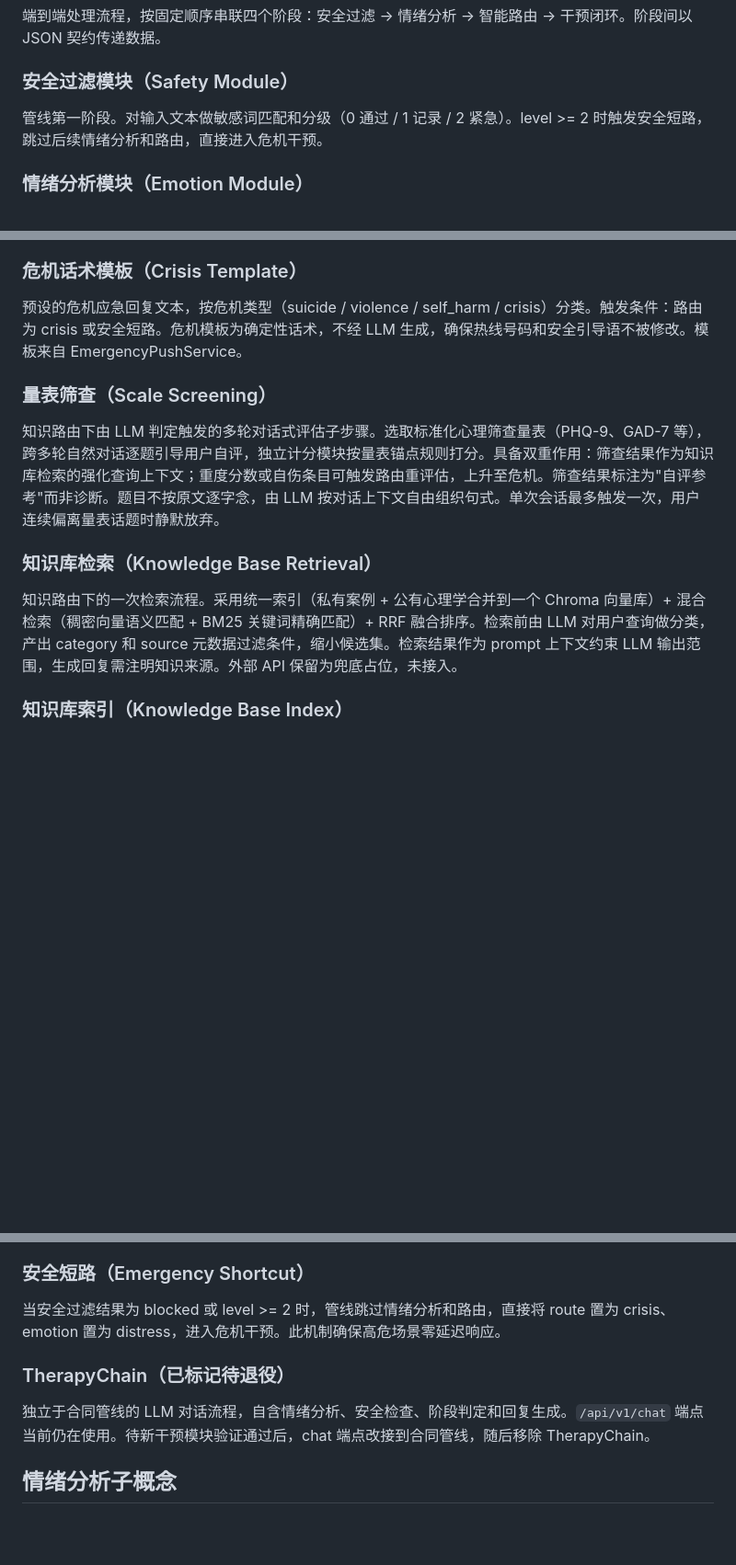
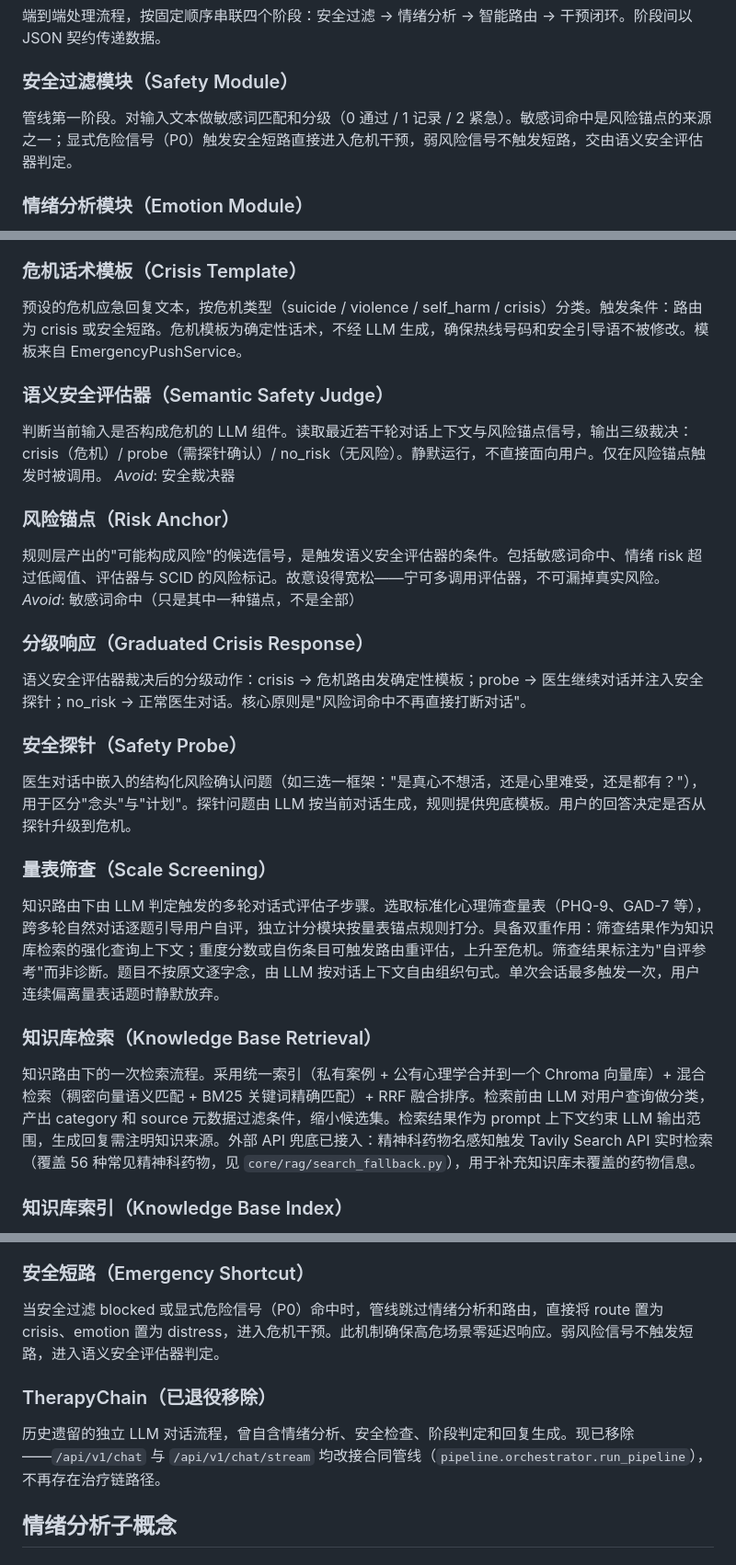
Before and after one commit to LY-1155/MindBridge, a Markdown page: CONTEXT.md, 3 parts joined by grey strips. Shown at 92% size. Rendered like a GitHub page; blank space fills up the shorter version.

Commit message:
docs: 修正过期描述（Tavily 已接入、TherapyChain 已移除、去除 clone URL）
- README: 去除指向他人账号的 clone URL
- README: /api/v1/chat 描述由遗留治疗链路径改为合同管线
- README: Tavily 兜底药物数 60+ 更正为 56 种（对齐 search_fallback.py 实计数）
- README: core/chain 目录标注为已退役
- CONTEXT: 知识库检索外部 API 由未接入改为已接入 Tavily
- CONTEXT: TherapyChain 由待退役仍使用改为已移除、chat 走合同管线

```diff
--- a/CONTEXT.md
+++ b/CONTEXT.md
@@ -11,7 +11,7 @@
 端到端处理流程，按固定顺序串联四个阶段：安全过滤 → 情绪分析 → 智能路由 → 干预闭环。阶段间以 JSON 契约传递数据。
 
 ### 安全过滤模块（Safety Module）
-管线第一阶段。对输入文本做敏感词匹配和分级（0 通过 / 1 记录 / 2 紧急）。level >= 2 时触发安全短路，跳过后续情绪分析和路由，直接进入危机干预。
+管线第一阶段。对输入文本做敏感词匹配和分级（0 通过 / 1 记录 / 2 紧急）。敏感词命中是风险锚点的来源之一；显式危险信号（P0）触发安全短路直接进入危机干预，弱风险信号不触发短路，交由语义安全评估器判定。
 
 ### 情绪分析模块（Emotion Module）
 管线第二阶段。对用户输入做情绪分析，产出统一的 `EmotionTags`。分析来源可为文本、语音音频、面部视频中的一路或多路，多路信号通过情绪融合层合并。
@@ -54,11 +54,25 @@ Router 对分派决策的确定程度（0~1）。受 risk 与阈值的距离、
 ### 危机话术模板（Crisis Template）
 预设的危机应急回复文本，按危机类型（suicide / violence / self_harm / crisis）分类。触发条件：路由为 crisis 或安全短路。危机模板为确定性话术，不经 LLM 生成，确保热线号码和安全引导语不被修改。模板来自 EmergencyPushService。
 
+### 语义安全评估器（Semantic Safety Judge）
+判断当前输入是否构成危机的 LLM 组件。读取最近若干轮对话上下文与风险锚点信号，输出三级裁决：crisis（危机）/ probe（需探针确认）/ no_risk（无风险）。静默运行，不直接面向用户。仅在风险锚点触发时被调用。
+_Avoid_: 安全裁决器
+
+### 风险锚点（Risk Anchor）
+规则层产出的"可能构成风险"的候选信号，是触发语义安全评估器的条件。包括敏感词命中、情绪 risk 超过低阈值、评估器与 SCID 的风险标记。故意设得宽松——宁可多调用评估器，不可漏掉真实风险。
+_Avoid_: 敏感词命中（只是其中一种锚点，不是全部）
+
+### 分级响应（Graduated Crisis Response）
+语义安全评估器裁决后的分级动作：crisis → 危机路由发确定性模板；probe → 医生继续对话并注入安全探针；no_risk → 正常医生对话。核心原则是"风险词命中不再直接打断对话"。
+
+### 安全探针（Safety Probe）
+医生对话中嵌入的结构化风险确认问题（如三选一框架："是真心不想活，还是心里难受，还是都有？"），用于区分"念头"与"计划"。探针问题由 LLM 按当前对话生成，规则提供兜底模板。用户的回答决定是否从探针升级到危机。
+
 ### 量表筛查（Scale Screening）
 知识路由下由 LLM 判定触发的多轮对话式评估子步骤。选取标准化心理筛查量表（PHQ-9、GAD-7 等），跨多轮自然对话逐题引导用户自评，独立计分模块按量表锚点规则打分。具备双重作用：筛查结果作为知识库检索的强化查询上下文；重度分数或自伤条目可触发路由重评估，上升至危机。筛查结果标注为"自评参考"而非诊断。题目不按原文逐字念，由 LLM 按对话上下文自由组织句式。单次会话最多触发一次，用户连续偏离量表话题时静默放弃。
 
 ### 知识库检索（Knowledge Base Retrieval）
-知识路由下的一次检索流程。采用统一索引（私有案例 + 公有心理学合并到一个 Chroma 向量库）+ 混合检索（稠密向量语义匹配 + BM25 关键词精确匹配）+ RRF 融合排序。检索前由 LLM 对用户查询做分类，产出 category 和 source 元数据过滤条件，缩小候选集。检索结果作为 prompt 上下文约束 LLM 输出范围，生成回复需注明知识来源。外部 API 保留为兜底占位，未接入。
+知识路由下的一次检索流程。采用统一索引（私有案例 + 公有心理学合并到一个 Chroma 向量库）+ 混合检索（稠密向量语义匹配 + BM25 关键词精确匹配）+ RRF 融合排序。检索前由 LLM 对用户查询做分类，产出 category 和 source 元数据过滤条件，缩小候选集。检索结果作为 prompt 上下文约束 LLM 输出范围，生成回复需注明知识来源。外部 API 兜底已接入：精神科药物名感知触发 Tavily Search API 实时检索（覆盖 56 种常见精神科药物，见 `core/rag/search_fallback.py`），用于补充知识库未覆盖的药物信息。
 
 ### 知识库索引（Knowledge Base Index）
 私有临床知识和公有心理学知识的统一 Chroma 向量索引。每条知识在入库时标注 source（private/public）和 category 元数据，支持按 source 加权（私有条目 ×1.2 分数加权），以及按 category 过滤。最终 9 类分类（见 ADR 0007）：
@@ -75,10 +89,10 @@ Router 对分派决策的确定程度（0~1）。受 risk 与阈值的距离、
 稠密向量检索（百炼 Embedding API → Chroma top-N）+ 关键词检索（jieba 分词 + BM25 top-N），两路结果经 RRF 融合排序后取 top-3。稠密路径解决语义近义（"睡不着觉"→"失眠"），BM25 路径解决精确术语匹配（药名、量表名）。
 
 ### 安全短路（Emergency Shortcut）
-当安全过滤结果为 blocked 或 level >= 2 时，管线跳过情绪分析和路由，直接将 route 置为 crisis、emotion 置为 distress，进入危机干预。此机制确保高危场景零延迟响应。
+当安全过滤 blocked 或显式危险信号（P0）命中时，管线跳过情绪分析和路由，直接将 route 置为 crisis、emotion 置为 distress，进入危机干预。此机制确保高危场景零延迟响应。弱风险信号不触发短路，进入语义安全评估器判定。
 
-### TherapyChain（已标记待退役）
-独立于合同管线的 LLM 对话流程，自含情绪分析、安全检查、阶段判定和回复生成。`/api/v1/chat` 端点当前仍在使用。待新干预模块验证通过后，chat 端点改接到合同管线，随后移除 TherapyChain。
+### TherapyChain（已退役移除）
+历史遗留的独立 LLM 对话流程，曾自含情绪分析、安全检查、阶段判定和回复生成。现已移除——`/api/v1/chat` 与 `/api/v1/chat/stream` 均改接合同管线（`pipeline.orchestrator.run_pipeline`），不再存在治疗链路径。
 
 ## 情绪分析子概念
 
```
Also changed, not shown: other parts of CONTEXT.md (+1 -1 lines), README.md (+5 -6 lines).
